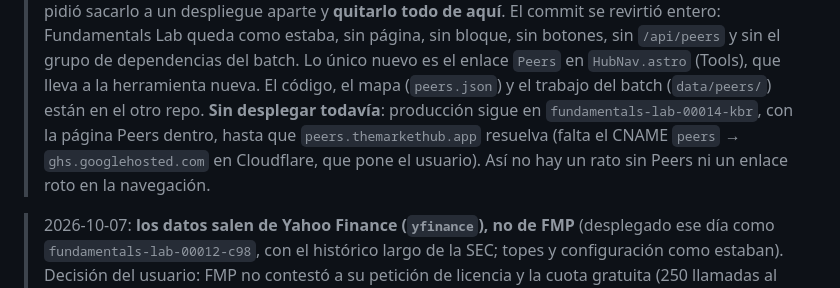
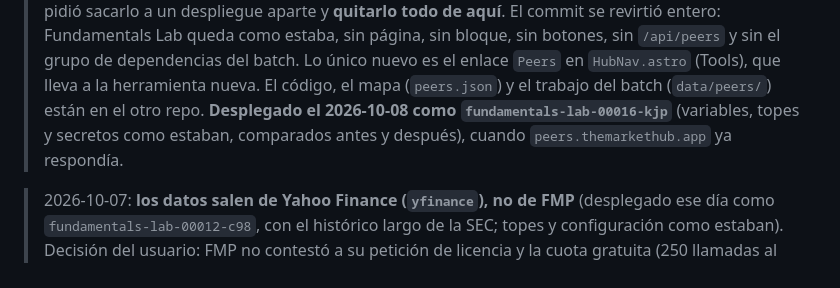
Before and after one commit to alejandrorodriguezalvarez884-dot/fundamentals-lab, a Markdown page: docs/HANDOFF.md, the part around the change. GitHub-like rendering.

Commit message:
Handoff: Peer Map is live on its subdomain and linked from My Hub
Co-Authored-By: Claude Opus 5.5 <noreply@anthropic.com>

```diff
--- a/docs/HANDOFF.md
+++ b/docs/HANDOFF.md
@@ -42,10 +42,8 @@ Decisiones del usuario ese día:
 > botones, sin `/api/peers` y sin el grupo de dependencias del batch. Lo único nuevo es el enlace
 > `Peers` en `HubNav.astro` (Tools), que lleva a la herramienta nueva. El código, el mapa
 > (`peers.json`) y el trabajo del batch (`data/peers/`) están en el otro repo.
-> **Sin desplegar todavía**: producción sigue en `fundamentals-lab-00014-kbr`, con la página Peers
-> dentro, hasta que `peers.themarkethub.app` resuelva (falta el CNAME `peers` →
-> `ghs.googlehosted.com` en Cloudflare, que pone el usuario). Así no hay un rato sin Peers ni un
-> enlace roto en la navegación.
+> **Desplegado el 2026-10-08 como `fundamentals-lab-00016-kjp`** (variables, topes y secretos como
+> estaban, comparados antes y después), cuando `peers.themarkethub.app` ya respondía.
 
 > 2026-10-07: **los datos salen de Yahoo Finance (`yfinance`), no de FMP** (desplegado ese día como
 > `fundamentals-lab-00012-c98`, con el histórico largo de la SEC; topes y configuración como estaban).
```
